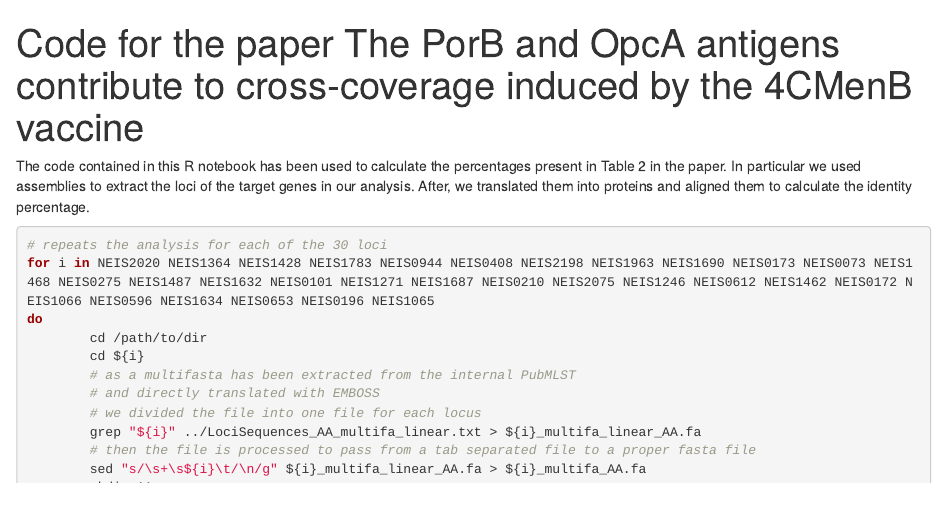
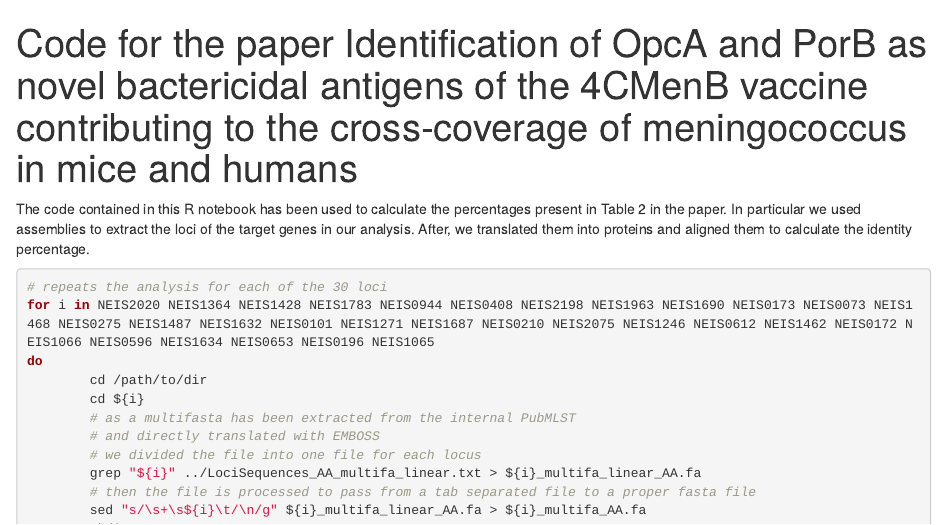
Before and after one commit to mbodini/CodeFor4CMenBvaccine_crosscoverage_paper, an R Markdown document (CodeFor4CMenBvaccine_crosscoverage_paper.Rmd): the page in a window 1100 px wide, from its top. Rendered offline with R 4.5, knitr and Pandoc, with nearby package versions; some code elsewhere in the file could not run offline.

Commit message:
Update CodeFor4CMenBvaccine_crosscoverage_paper.Rmd
Changed the paper title

```diff
--- a/CodeFor4CMenBvaccine_crosscoverage_paper.Rmd
+++ b/CodeFor4CMenBvaccine_crosscoverage_paper.Rmd
@@ -1,5 +1,5 @@
 ---
-title: "Code for the paper The PorB and OpcA antigens contribute to cross-coverage induced by the 4CMenB vaccine"
+title: "Code for the paper Identification of OpcA and PorB as novel bactericidal antigens of the 4CMenB vaccine contributing to the cross-coverage of meningococcus in mice and humans"
 output: html_notebook
 ---
 
```
